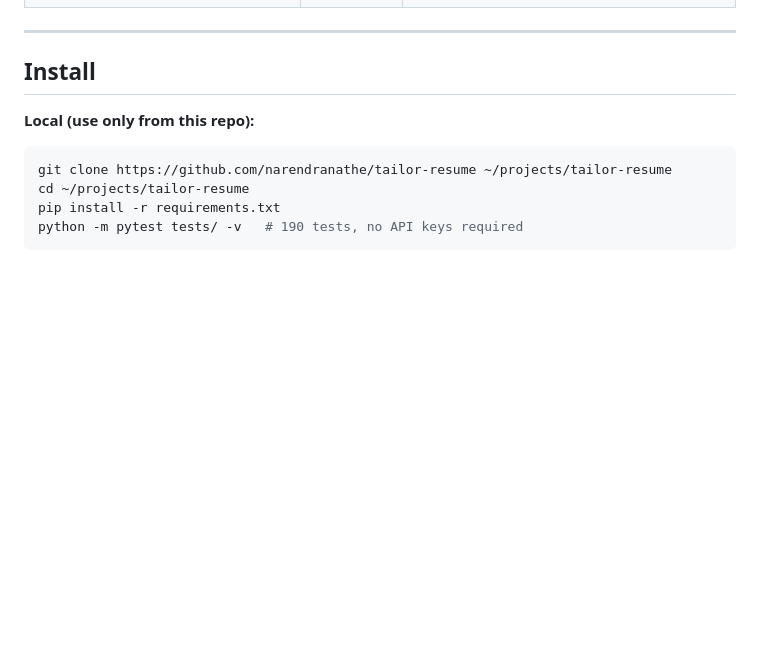
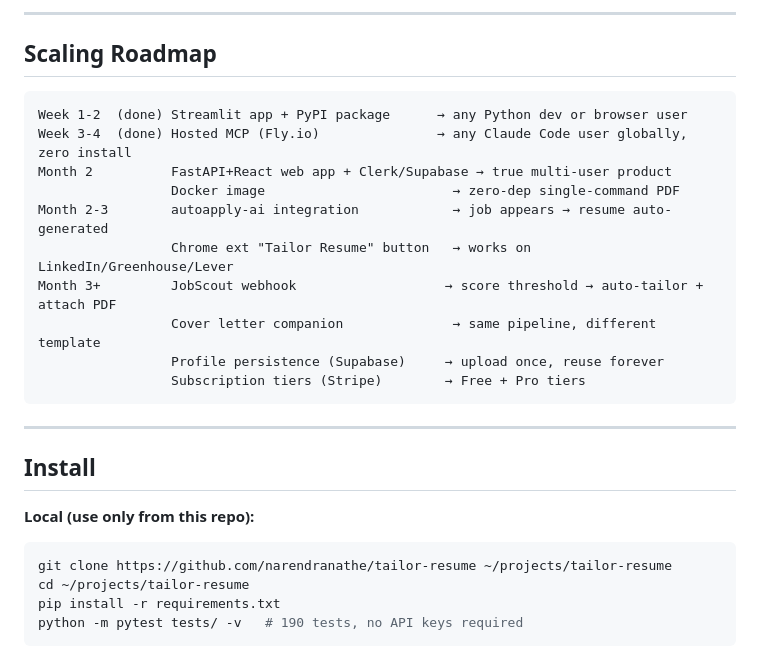
Before and after one commit to narendranathe/tailor-resume, a Markdown page: README.md, the part around one of its changes. Drawn GitHub-style; blank space fills up the shorter version.

````diff
--- a/README.md
+++ b/README.md
@@ -32,3 +55,19 @@ Paste a job description and your work history. Get a tailored LaTeX resume with
+---
+
+## Scaling Roadmap
+
+```
+Week 1-2  (done) Streamlit app + PyPI package      → any Python dev or browser user
+Week 3-4  (done) Hosted MCP (Fly.io)               → any Claude Code user globally, zero install
+Month 2          FastAPI+React web app + Clerk/Supabase → true multi-user product
+                 Docker image                        → zero-dep single-command PDF
+Month 2-3        autoapply-ai integration            → job appears → resume auto-generated
+                 Chrome ext "Tailor Resume" button   → works on LinkedIn/Greenhouse/Lever
+Month 3+         JobScout webhook                   → score threshold → auto-tailor + attach PDF
+                 Cover letter companion              → same pipeline, different template
+                 Profile persistence (Supabase)     → upload once, reuse forever
+                 Subscription tiers (Stripe)        → Free + Pro tiers
+```
 
 ---
 
````
Also changed, not shown: other parts of README.md (+34 -11 lines).
